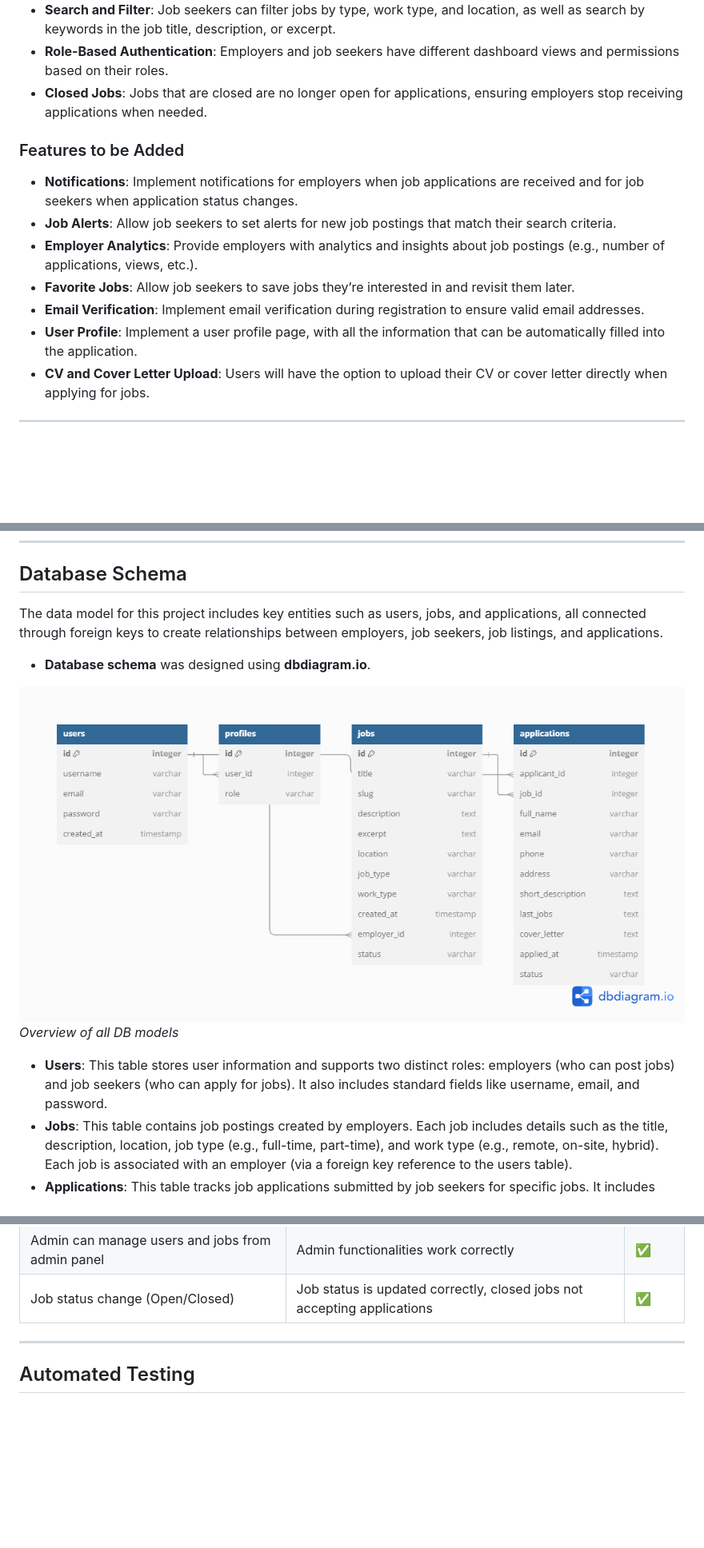
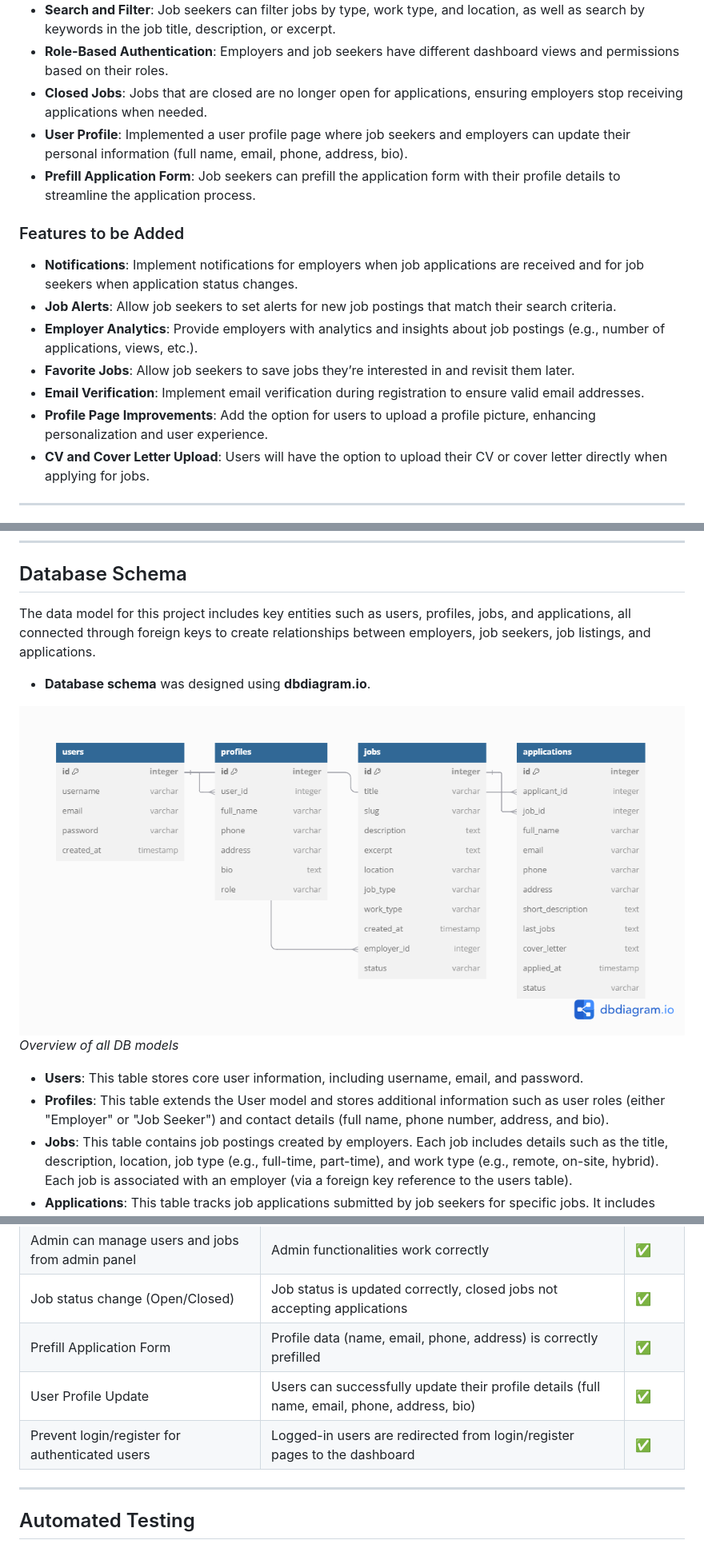
Before and after one commit to Dimmanzo/employed, a Markdown page: README.md, 3 parts joined by grey strips. Shown: that part at 80% size. GitHub-like rendering; pictures changed too: media/db-schema.png; blank space fills up the shorter version.

Commit message:
Updated database schema to store user role in the Profiles model and revised dbdiagram.io structure for clarity

```diff
--- a/README.md
+++ b/README.md
@@ -41,6 +41,8 @@ _Responsive design on various screen sizes_
 - **Search and Filter**: Job seekers can filter jobs by type, work type, and location, as well as search by keywords in the job title, description, or excerpt.
 - **Role-Based Authentication**: Employers and job seekers have different dashboard views and permissions based on their roles.
 - **Closed Jobs**: Jobs that are closed are no longer open for applications, ensuring employers stop receiving applications when needed.
+- **User Profile**: Implemented a user profile page where job seekers and employers can update their personal information (full name, email, phone, address, bio).
+- **Prefill Application Form**: Job seekers can prefill the application form with their profile details to streamline the application process.
 
 ### Features to be Added
 - **Notifications**: Implement notifications for employers when job applications are received and for job seekers when application status changes.
@@ -48,7 +50,7 @@ _Responsive design on various screen sizes_
 - **Employer Analytics**: Provide employers with analytics and insights about job postings (e.g., number of applications, views, etc.).
 - **Favorite Jobs**: Allow job seekers to save jobs they’re interested in and revisit them later.
 - **Email Verification**: Implement email verification during registration to ensure valid email addresses.
-- **User Profile**: Implement a user profile page, with all the information that can be automatically filled into the application.
+- **Profile Page Improvements**: Add the option for users to upload a profile picture, enhancing personalization and user experience.
 - **CV and Cover Letter Upload**: Users will have the option to upload their CV or cover letter directly when applying for jobs.
 
 ---
@@ -99,15 +101,15 @@ _PC - Homepage, Mobile - Register wireframes_
 
 ## Database Schema
 
-The data model for this project includes key entities such as users, jobs, and applications, all connected through foreign keys to create relationships between employers, job seekers, job listings, and applications.
+The data model for this project includes key entities such as users, profiles, jobs, and applications, all connected through foreign keys to create relationships between employers, job seekers, job listings, and applications.
 
 - **Database schema** was designed using **dbdiagram.io**.
 
 ![Database Schema](media/db-schema.png)
 _Overview of all DB models_
 
-- **Users**: This table stores user information and supports two distinct roles: employers (who can post jobs) and job seekers (who can apply for jobs).
-It also includes standard fields like username, email, and password.
+- **Users**: This table stores core user information, including username, email, and password.
+- **Profiles**: This table extends the User model and stores additional information such as user roles (either "Employer" or "Job Seeker") and contact details (full name, phone number, address, and bio).
 - **Jobs**: This table contains job postings created by employers. Each job includes details such as the title, description, location, job type (e.g., full-time, part-time), and work type (e.g., remote, on-site, hybrid). Each job is associated with an employer (via a foreign key reference to the users table).
 - **Applications**: This table tracks job applications submitted by job seekers for specific jobs. It includes fields like the applicant's name, contact information, and a cover letter, as well as the application status (e.g., under review, accepted, rejected). Each application is linked to both a job and a user (the applicant).
 
@@ -128,6 +130,10 @@ Extensive manual testing was conducted to ensure proper functionality of all key
 | Role-based access | Employers cannot access job seeker-only features | ✅ |
 | Admin can manage users and jobs from admin panel | Admin functionalities work correctly | ✅ |
 | Job status change (Open/Closed) | Job status is updated correctly, closed jobs not accepting applications | ✅ |
+| Prefill Application Form | Profile data (name, email, phone, address) is correctly prefilled | ✅ |
+| User Profile Update | Users can successfully update their profile details (full name, email, phone, address, bio) | ✅ |
+| Prevent login/register for authenticated users | Logged-in users are redirected from login/register pages to the dashboard | ✅ |
+
 
 ---
 
```
Also changed, not shown: other parts of README.md (+1 -0 lines).
